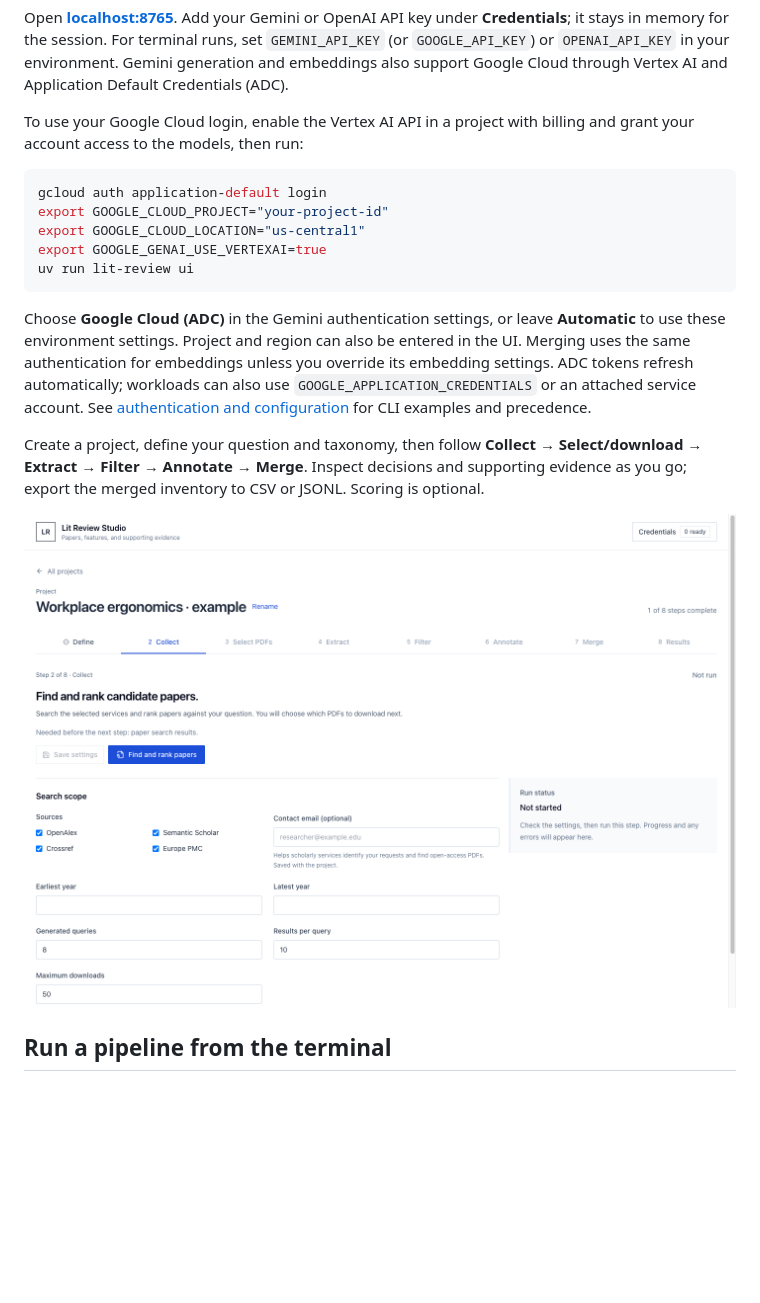
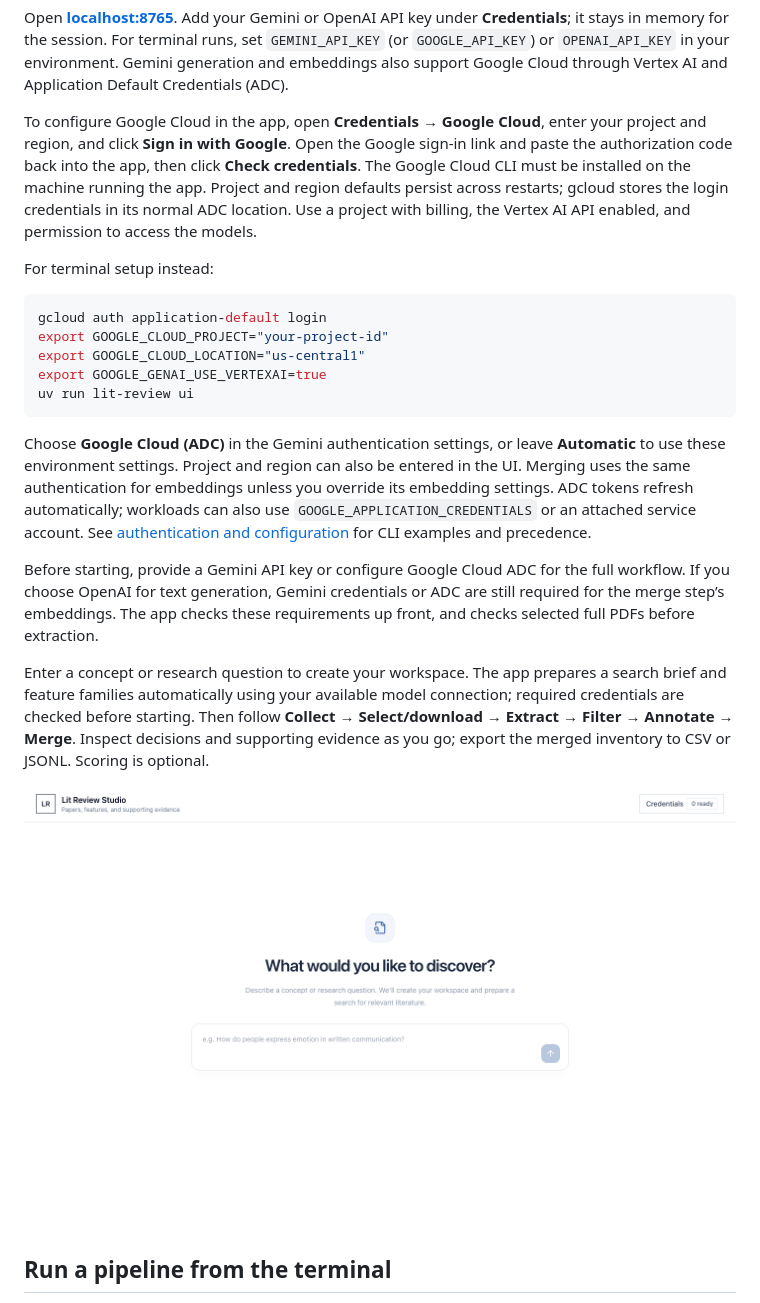
Before and after one commit to Lamsheeper/lit-review, a Markdown page: README.md, the part around the change. Rendered like a GitHub page; pictures changed too: docs/assets/studio.png; blank space fills up the shorter version.

````diff
--- a/README.md
+++ b/README.md
@@ -19,7 +19,9 @@ uv run lit-review ui
 
 Open **[localhost:8765](http://127.0.0.1:8765)**. Add your Gemini or OpenAI API key under **Credentials**; it stays in memory for the session. For terminal runs, set `GEMINI_API_KEY` (or `GOOGLE_API_KEY`) or `OPENAI_API_KEY` in your environment. Gemini generation and embeddings also support Google Cloud through Vertex AI and Application Default Credentials (ADC).
 
-To use your Google Cloud login, enable the Vertex AI API in a project with billing and grant your account access to the models, then run:
+To configure Google Cloud in the app, open **Credentials → Google Cloud**, enter your project and region, and click **Sign in with Google**. Open the Google sign-in link and paste the authorization code back into the app, then click **Check credentials**. The Google Cloud CLI must be installed on the machine running the app. Project and region defaults persist across restarts; gcloud stores the login credentials in its normal ADC location. Use a project with billing, the Vertex AI API enabled, and permission to access the models.
+
+For terminal setup instead:
 
 ```bash
 gcloud auth application-default login
@@ -31,9 +33,11 @@ uv run lit-review ui
 
 Choose **Google Cloud (ADC)** in the Gemini authentication settings, or leave **Automatic** to use these environment settings. Project and region can also be entered in the UI. Merging uses the same authentication for embeddings unless you override its embedding settings. ADC tokens refresh automatically; workloads can also use `GOOGLE_APPLICATION_CREDENTIALS` or an attached service account. See [authentication and configuration](docs/workflows.md#authentication) for CLI examples and precedence.
 
-Create a project, define your question and taxonomy, then follow **Collect → Select/download → Extract → Filter → Annotate → Merge**. Inspect decisions and supporting evidence as you go; export the merged inventory to CSV or JSONL. Scoring is optional.
+Before starting, provide a Gemini API key or configure Google Cloud ADC for the full workflow. If you choose OpenAI for text generation, Gemini credentials or ADC are still required for the merge step’s embeddings. The app checks these requirements up front, and checks selected full PDFs before extraction.
 
-![Lit Review Studio showing an example project.](docs/assets/studio.png)
+Enter a concept or research question to create your workspace. The app prepares a search brief and feature families automatically using your available model connection; required credentials are checked before starting. Then follow **Collect → Select/download → Extract → Filter → Annotate → Merge**. Inspect decisions and supporting evidence as you go; export the merged inventory to CSV or JSONL. Scoring is optional.
+
+![Lit Review Studio opens with a single research-question prompt.](docs/assets/studio.png)
 
 ## Run a pipeline from the terminal
 
````
Also changed, not shown: docs/workflows.md (+19 -0 lines), 17 other files.
